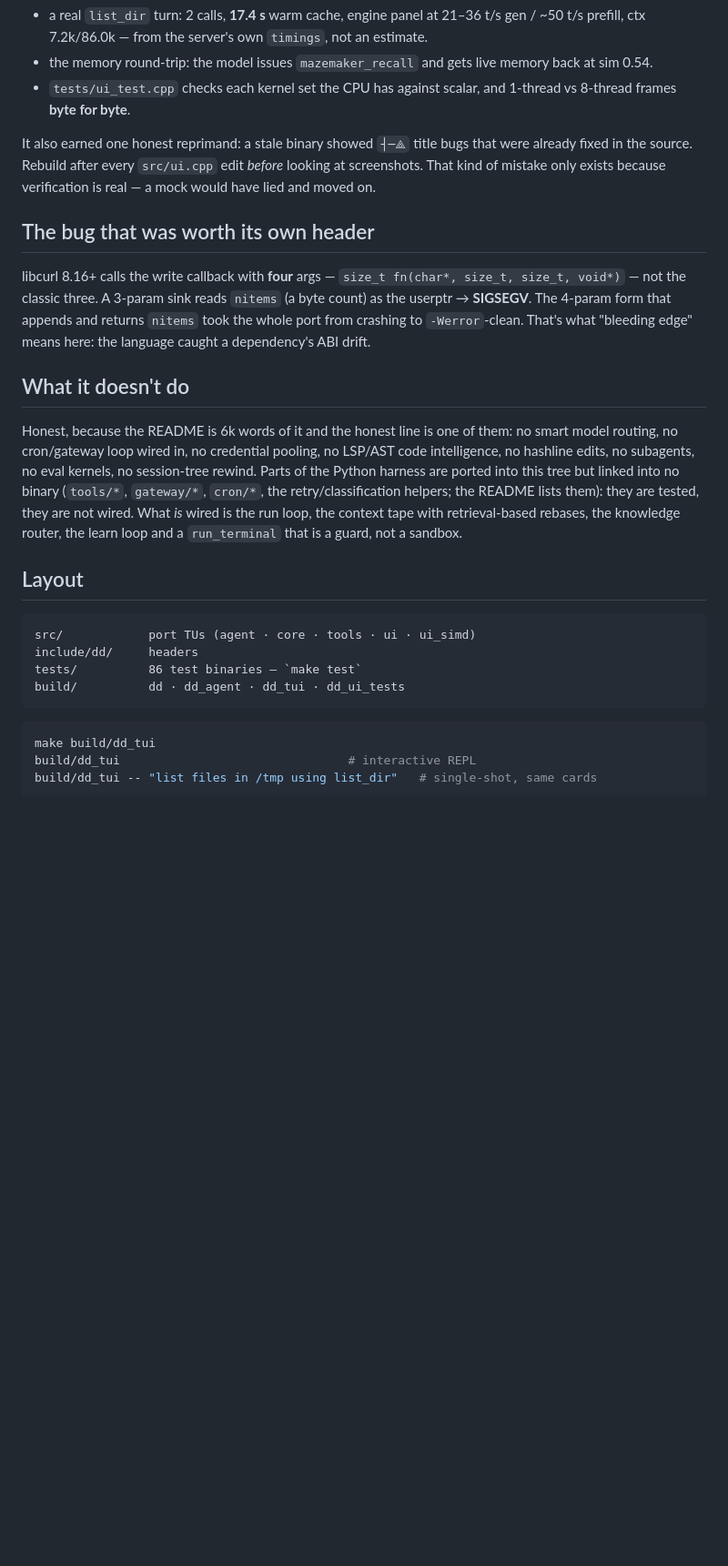
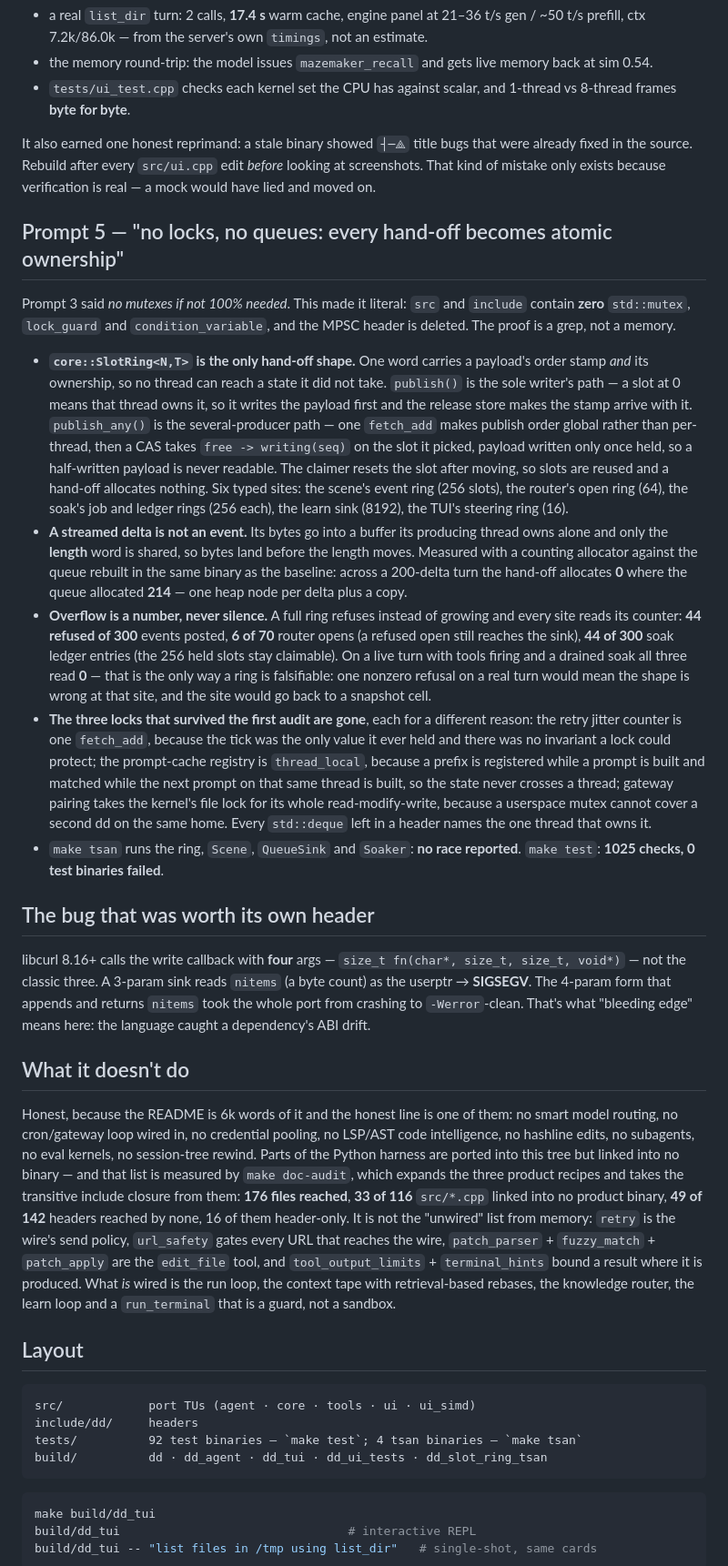
Before and after one commit to itsXactlY/ariadne, a Markdown page: BLOG.md, the part around one of its changes. Shown at 91% size. Rendered like a GitHub page; blank space fills up the shorter version.

Commit message:
blog: Prompt 5 — the arc is five prompts wide now
BLOG.md last moved in 919f150, before the audit branch, so its headline claim
about Prompt 3 was the shape W10 deleted: worker threads handing the render
thread a Vyukov MPSC queue. Rewritten to what it was and why it went — a node
per hand-off and unbounded growth is a lock-free shape that still pays for
memory — and Prompt 5 added: SlotRing as the only hand-off, the six typed
sites, 0 allocations against 214 across a 200-delta turn, refusal counts at
every site with 0 on a live turn, the three locks deleted with their reasons,
tsan clean.

The stale numbers were measured again rather than guessed: 55,835 lines across
356 files (was ~46k), 92 test binaries in TEST_BINS (was 86), plus the 4 tsan
binaries. The "ported but not wired" paragraph pointed at a list from memory
that is no longer true — retry, url_safety, patch_apply and the tool-output
envelope are wired — so it now cites make doc-audit's closure measurement
(176 files reached, 33 of 116 TUs unreached, 49 of 142 headers unreached).

````diff
--- a/BLOG.md
+++ b/BLOG.md
@@ -98,6 +100,46 @@ bugs that were already fixed in the source. Rebuild after every `src/ui.cpp`
 edit *before* looking at screenshots. That kind of mistake only exists
 because verification is real — a mock would have lied and moved on.
 
+## Prompt 5 — "no locks, no queues: every hand-off becomes atomic ownership"
+
+Prompt 3 said *no mutexes if not 100% needed*. This made it literal: `src` and
+`include` contain **zero** `std::mutex`, `lock_guard` and `condition_variable`,
+and the MPSC header is deleted. The proof is a grep, not a memory.
+
+- **`core::SlotRing<N,T>` is the only hand-off shape.** One word carries a payload's
+  order stamp *and* its ownership, so no thread can reach a state it did not take.
+  `publish()` is the sole writer's path — a slot at 0 means that thread owns it, so it
+  writes the payload first and the release store makes the stamp arrive with it.
+  `publish_any()` is the several-producer path — one `fetch_add` makes publish order
+  global rather than per-thread, then a CAS takes `free -> writing(seq)` on the slot it
+  picked, payload written only once held, so a half-written payload is never readable.
+  The claimer resets the slot after moving, so slots are reused and a hand-off allocates
+  nothing. Six typed sites: the scene's event ring (256 slots), the router's open ring
+  (64), the soak's job and ledger rings (256 each), the learn sink (8192), the TUI's
+  steering ring (16).
+- **A streamed delta is not an event.** Its bytes go into a buffer its producing thread
+  owns alone and only the **length** word is shared, so bytes land before the length
+  moves. Measured with a counting allocator against the queue rebuilt in the same binary
+  as the baseline: across a 200-delta turn the hand-off allocates **0** where the queue
+  allocated **214** — one heap node per delta plus a copy.
+- **Overflow is a number, never silence.** A full ring refuses instead of growing and
+  every site reads its counter: **44 refused of 300** events posted, **6 of 70** router
+  opens (a refused open still reaches the sink), **44 of 300** soak ledger entries (the
+  256 held slots stay claimable). On a live turn with tools firing and a drained soak all
+  three read **0** — that is the only way a ring is falsifiable: one nonzero refusal on a
+  real turn would mean the shape is wrong at that site, and the site would go back to a
+  snapshot cell.
+- **The three locks that survived the first audit are gone**, each for a different
+  reason: the retry jitter counter is one `fetch_add`, because the tick was the only
+  value it ever held and there was no invariant a lock could protect; the prompt-cache
+  registry is `thread_local`, because a prefix is registered while a prompt is built and
+  matched while the next prompt on that same thread is built, so the state never crosses
+  a thread; gateway pairing takes the kernel's file lock for its whole read-modify-write,
+  because a userspace mutex cannot cover a second dd on the same home. Every `std::deque`
+  left in a header names the one thread that owns it.
+- `make tsan` runs the ring, `Scene`, `QueueSink` and `Soaker`: **no race reported**.
+  `make test`: **1025 checks, 0 test binaries failed**.
+
 ## The bug that was worth its own header
 
 libcurl 8.16+ calls the write callback with **four** args —
@@ -113,9 +155,15 @@ Honest, because the README is 6k words of it and the honest line is one
 of them: no smart model routing, no cron/gateway loop wired in, no
 credential pooling, no LSP/AST code intelligence, no hashline edits, no
 subagents, no eval kernels, no session-tree rewind. Parts of the Python
-harness are ported into this tree but linked into no binary (`tools/*`,
-`gateway/*`, `cron/*`, the retry/classification helpers; the README lists
-them): they are tested, they are not wired. What *is* wired is the run
+harness are ported into this tree but linked into no binary — and that
+list is measured by `make doc-audit`, which expands the three product
+recipes and takes the transitive include closure from them: **176 files
+reached**, **33 of 116** `src/*.cpp` linked into no product binary, **49 of
+142** headers reached by none, 16 of them header-only. It is not the
+"unwired" list from memory: `retry` is the wire's send policy, `url_safety`
+gates every URL that reaches the wire, `patch_parser` + `fuzzy_match` +
+`patch_apply` are the `edit_file` tool, and `tool_output_limits` +
+`terminal_hints` bound a result where it is produced. What *is* wired is the run
 loop, the context tape with retrieval-based rebases, the knowledge router,
 the learn loop and a `run_terminal` that is a guard, not a sandbox.
 
@@ -124,8 +172,8 @@ the learn loop and a `run_terminal` that is a guard, not a sandbox.
 ```
 src/            port TUs (agent · core · tools · ui · ui_simd)
 include/dd/     headers
-tests/          86 test binaries — `make test`
-build/          dd · dd_agent · dd_tui · dd_ui_tests
+tests/          92 test binaries — `make test`; 4 tsan binaries — `make tsan`
+build/          dd · dd_agent · dd_tui · dd_ui_tests · dd_slot_ring_tsan
 ```
 
 ```sh
````
Also changed, not shown: other parts of BLOG.md (+7 -5 lines).
